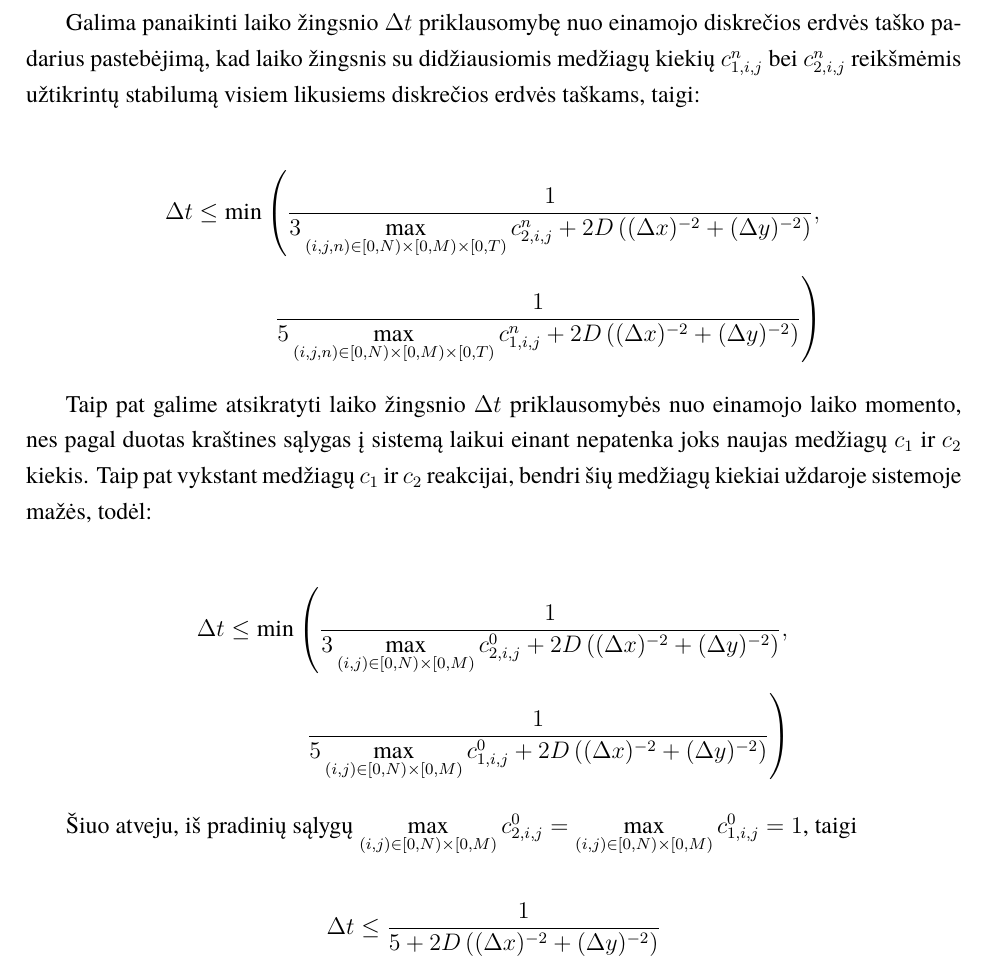
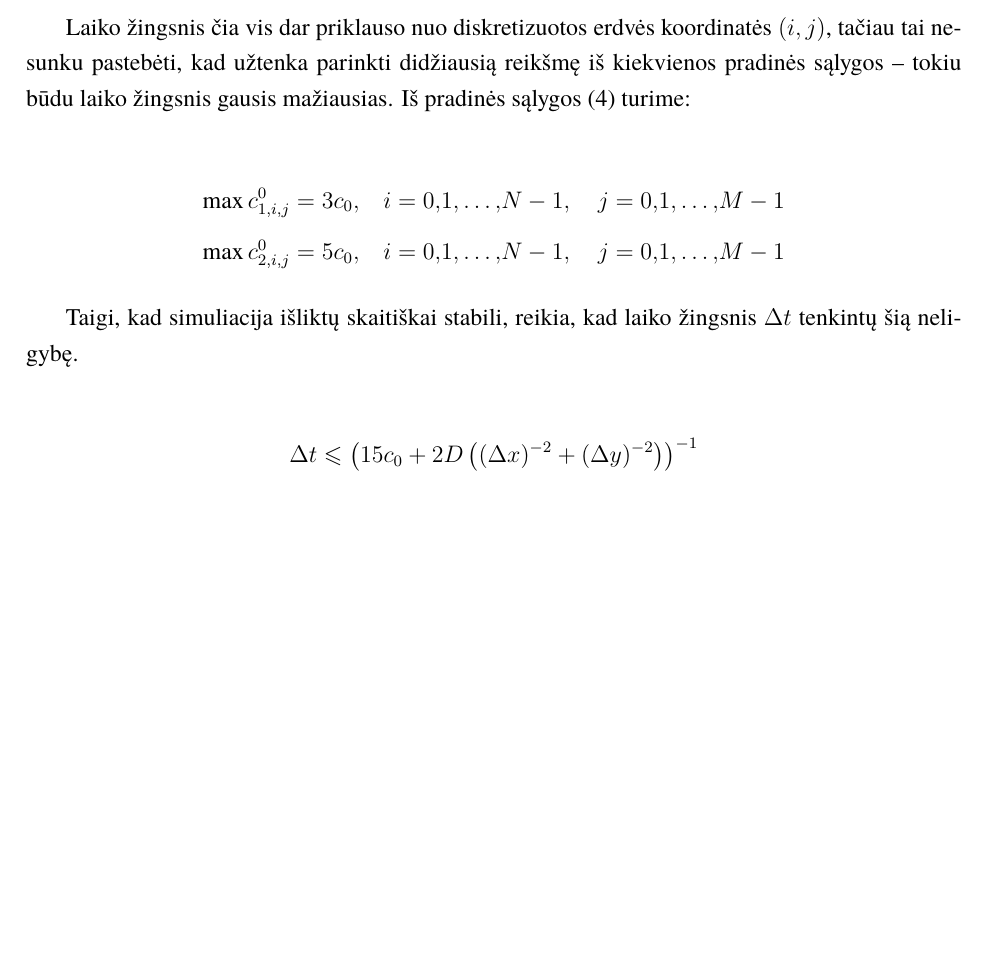
Before and after one commit to ArnasVaic/Kursinis, a LaTeX document (paper/kursinis.tex, which reads paper/skaitinis-stabilumas.tex): part of page 14 of 18 before the commit and part of page 13 of 17 after it, cut at the place of the change, the shorter picture padded with empty space. The pictures show the PDF file paper/kursinis.pdf that the author committed with the source.

Commit message:
finish time-step analysis

```diff
--- a/paper/skaitinis-stabilumas.tex
+++ b/paper/skaitinis-stabilumas.tex
@@ -87,37 +87,15 @@ Tai reiškia, kad maksimalios pirmos ir antros medžiagų reikšmės bus laiko m
   \Delta t \leqslant \left(\max(3c^{0}_{2,i,j}, 5c^{0}_{1,i,j})+2D\left((\Delta x)^{-2}+(\Delta y)^{-2}\right)\right)^{-1}
 \end{align}
 
-Laiko žingsnis čia vis dar priklauso nuo diskretizuotos erdvės koordinatės $(i, j)$, o ją panaikinti galima būtų tokiu pat principu kaip
-
-\newpage
-Galima panaikinti laiko žingsnio $\Delta t$ priklausomybę nuo einamojo diskrečios erdvės taško padarius pastebėjimą,
-kad laiko žingsnis su didžiausiomis medžiagų kiekių $c^n_{1,i,j}$ bei $c^n_{2,i,j}$ reikšmėmis užtikrintų stabilumą visiem
-likusiems diskrečios erdvės taškams, taigi:
+Laiko žingsnis čia vis dar priklauso nuo diskretizuotos erdvės koordinatės $(i, j)$, tačiau tai nesunku pastebėti, kad užtenka parinkti didžiausią reikšmę iš kiekvienos pradinės sąlygos -- tokiu būdu laiko žingsnis gausis mažiausias. Iš pradinės sąlygos \eqref{intial-cond} turime:
 
 \begin{align*}
-    \Delta t\leq\min\left(
-    \frac{1}{3\max\limits_{(i,j,n)\in[0,N)\times[0,M)\times[0,T)}c^{n}_{2,i,j}
-    +2D\left((\Delta x)^{-2}+(\Delta y)^{-2}\right)},\right.\\
-    \left. \frac{1}{5\max\limits_{(i,j,n)\in[0,N)\times[0,M)\times[0,T)}c^{n}_{1,i,j}
-    +2D\left((\Delta x)^{-2}+(\Delta y)^{-2}\right)}
-    \right)
+\max c^0_{1,i,j}=3c_0,\quad i=0,1,\dots,N-1, \quad j=0,1,\dots,M-1\\
+\max c^0_{2,i,j}=5c_0,\quad i=0,1,\dots,N-1, \quad j=0,1,\dots,M-1
 \end{align*}
 
-Taip pat galime atsikratyti laiko žingsnio $\Delta t$ priklausomybės nuo einamojo laiko momento, nes
-pagal duotas kraštines sąlygas į sistemą laikui einant nepatenka joks naujas medžiagų $c_1$ ir $c_2$ kiekis.
-Taip pat vykstant medžiagų $c_1$ ir $c_2$ reakcijai, bendri šių medžiagų kiekiai uždaroje sistemoje mažės, todėl:
+Taigi, kad simuliacija išliktų skaitiškai stabili, reikia, kad laiko žingsnis $\Delta t$ tenkintų šią neligybę.
 
 \begin{align*}
-    \Delta t\leq\min\left(
-        \frac{1}{3\max\limits_{(i,j)\in[0,N)\times[0,M)}c^{0}_{2,i,j}
-        +2D\left((\Delta x)^{-2}+(\Delta y)^{-2}\right)},\right. \\
-        \left. \frac{1}{5\max\limits_{(i,j)\in[0,N)\times[0,M)}c^{0}_{1,i,j}
-        +2D\left((\Delta x)^{-2}+(\Delta y)^{-2}\right)}
-    \right)
+  \Delta t \leqslant \left(15c_0+2D\left((\Delta x)^{-2}+(\Delta y)^{-2}\right)\right)^{-1}
 \end{align*}
-
-Šiuo atveju, iš pradinių sąlygų $\max\limits_{(i,j)\in[0,N)\times[0,M)}c^{0}_{2,i,j}=\max\limits_{(i,j)\in[0,N)\times[0,M)}c^{0}_{1,i,j}=1$, taigi
-
-\begin{align*}
-    \Delta t\leq\frac{1}{5+2D\left((\Delta x)^{-2}+(\Delta y)^{-2}\right)}
-\end{align*}
```
Also changed, not shown: paper/kursinis.tex (+2 -2 lines), paper/kursinis.pdf.
